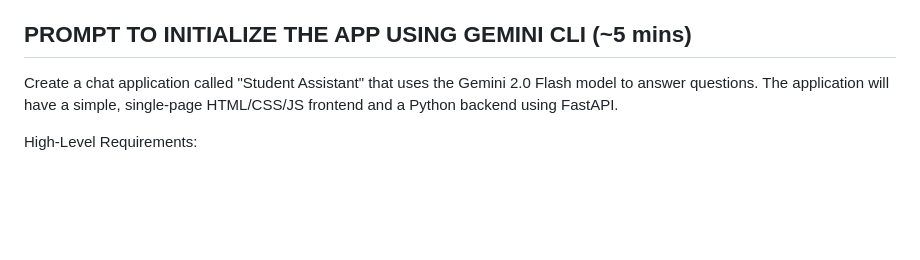
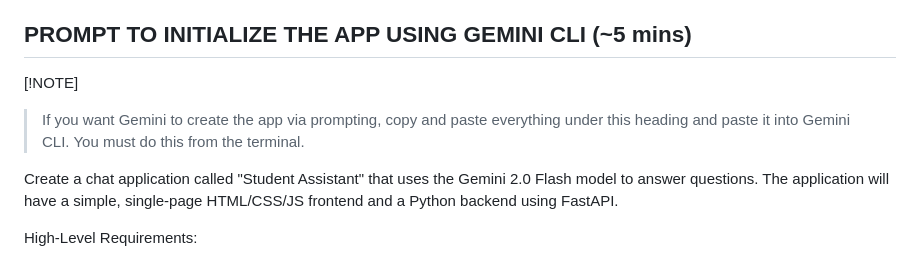
Before and after one commit to mikebiox/vulnerable-student-assistant, a Markdown page: README.md, the part around the change. Drawn GitHub-style; blank space fills up the shorter version.

```diff
--- a/README.md
+++ b/README.md
@@ -12,6 +12,9 @@ A vulnerable AI app for testing purposes
 6. Run: uvicorn main:app --reload
 
 ## PROMPT TO INITIALIZE THE APP USING GEMINI CLI (~5 mins)
+[!NOTE]
+> If you want Gemini to create the app via prompting, copy and paste everything under this heading and paste it into Gemini CLI. You must do this from the terminal.
+
 Create a chat application called "Student Assistant" that uses the Gemini 2.0 Flash model to answer questions. The application will have a simple, single-page HTML/CSS/JS frontend and a Python backend using FastAPI.
 
 High-Level Requirements:
```
